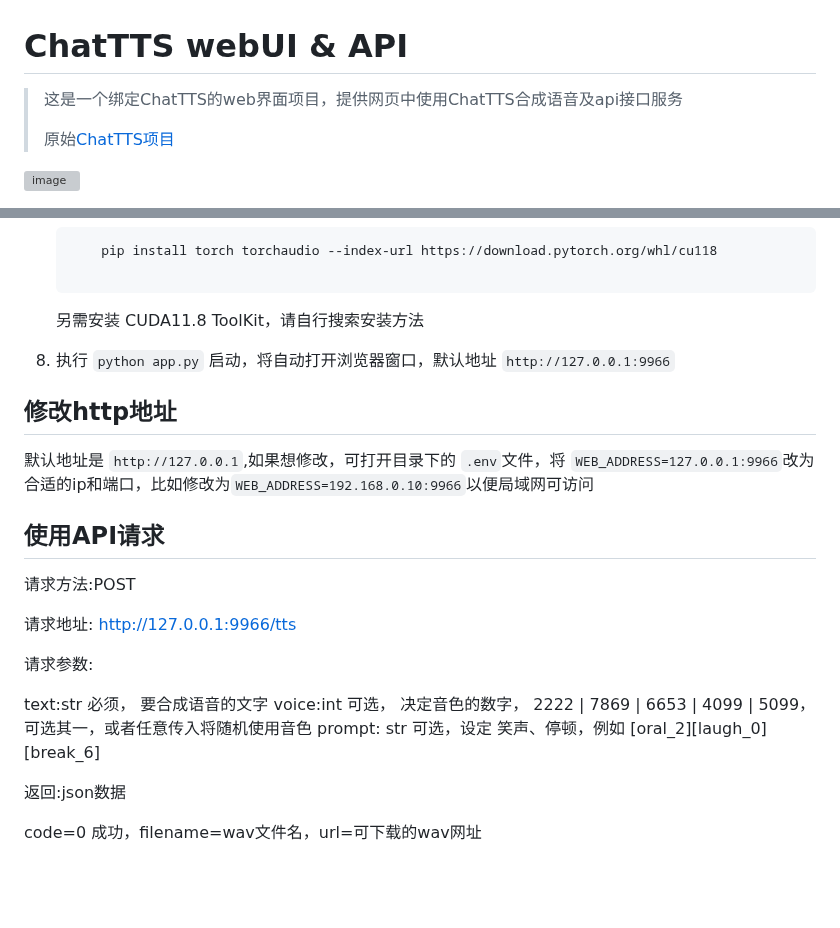
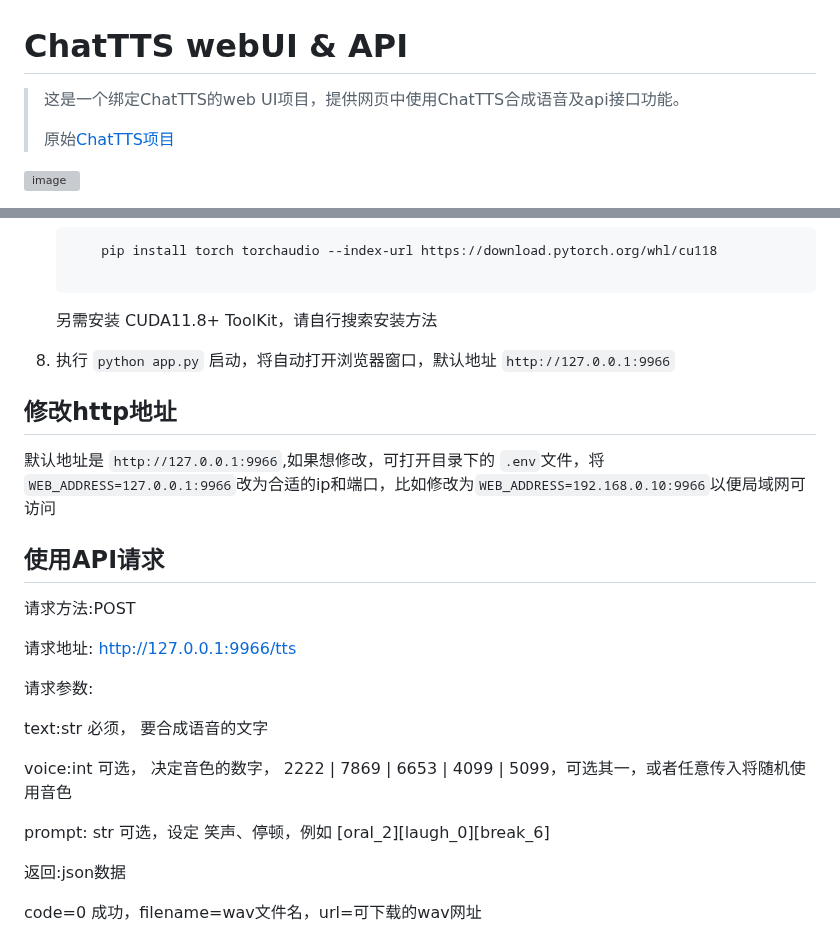
Before and after one commit to jianchang512/ChatTTS-ui, a Markdown page: README.md, 2 parts joined by grey strips. GitHub-like rendering; blank space fills up the shorter version; grey boxes are pictures that could not be loaded.

````diff
--- a/README.md
+++ b/README.md
@@ -1,6 +1,6 @@
 # ChatTTS webUI & API
 
-> 这是一个绑定ChatTTS的web界面项目，提供网页中使用ChatTTS合成语音及api接口服务
+> 这是一个绑定ChatTTS的web UI项目，提供网页中使用ChatTTS合成语音及api接口功能。
 >
 > 原始[ChatTTS项目](https://github.com/2noise/ChatTTS)
 
@@ -76,13 +76,13 @@ https://github.com/jianchang512/ChatTTS-ui/assets/3378335/b64b767c-583a-4a24-bd7
 
 	```
 
-	另需安装 CUDA11.8 ToolKit，请自行搜索安装方法
+	另需安装 CUDA11.8+ ToolKit，请自行搜索安装方法
 7. 执行 `python app.py` 启动，将自动打开浏览器窗口，默认地址 `http://127.0.0.1:9966`
 
 
 ## 修改http地址
 
-默认地址是 `http://127.0.0.1`,如果想修改，可打开目录下的 `.env`文件，将 `WEB_ADDRESS=127.0.0.1:9966`改为合适的ip和端口，比如修改为`WEB_ADDRESS=192.168.0.10:9966`以便局域网可访问
+默认地址是 `http://127.0.0.1:9966`,如果想修改，可打开目录下的 `.env`文件，将 `WEB_ADDRESS=127.0.0.1:9966`改为合适的ip和端口，比如修改为`WEB_ADDRESS=192.168.0.10:9966`以便局域网可访问
 
 ## 使用API请求
 
@@ -93,7 +93,9 @@ https://github.com/jianchang512/ChatTTS-ui/assets/3378335/b64b767c-583a-4a24-bd7
 请求参数:
 
 text:str 必须， 要合成语音的文字
+
 voice:int 可选，  决定音色的数字， 2222 | 7869 | 6653 | 4099 | 5099，可选其一，或者任意传入将随机使用音色
+
 prompt: str 可选，设定 笑声、停顿，例如 [oral_2][laugh_0][break_6]
 
 返回:json数据
````
Also changed, not shown: other parts of README.md (+1 -1 lines).
